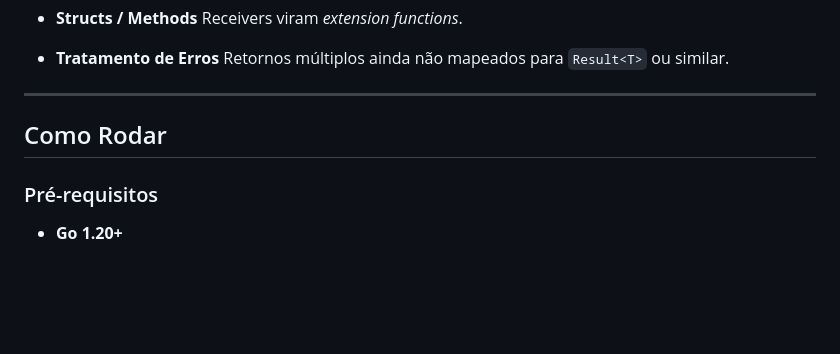
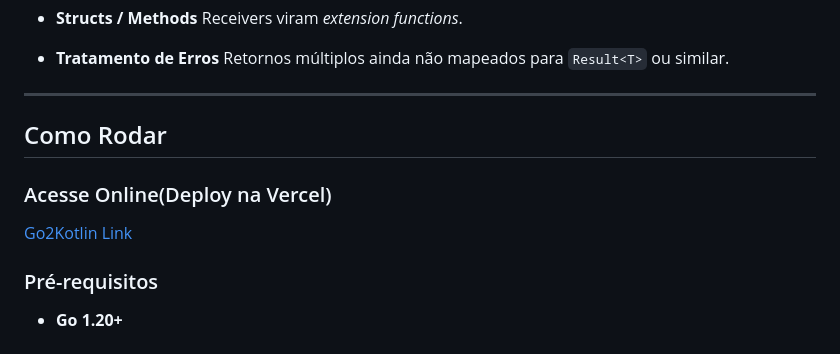
Before and after one commit to SoNdA11/go2kotlin, a Markdown page: README.md, the part around the change. Rendered like a GitHub page; blank space fills up the shorter version.

Commit message:
docs: Adiciona link para demo Vercel e atualiza README

```diff
--- a/README.md
+++ b/README.md
@@ -150,6 +150,10 @@ pkg/transpiler/
 
 ## Como Rodar
 
+### Acesse Online(Deploy na Vercel)
+
+[Go2Kotlin Link](https://go2kotlin.vercel.app/)
+
 ### Pré-requisitos
 
 * **Go 1.20+**
```
